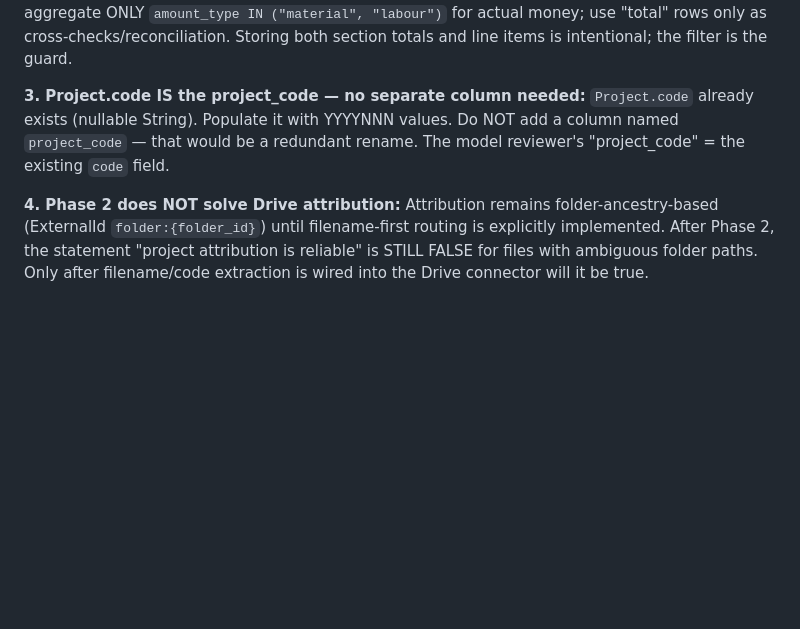
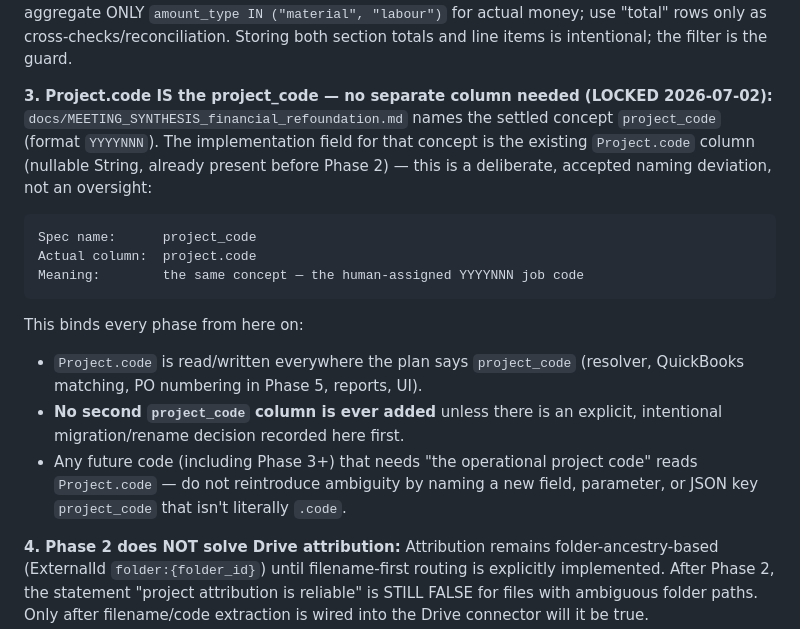
Before and after one commit to Spathi24/ALTAtestNoti1, a Markdown page: docs/REFOUNDATION_BUILD_NOTES.md, the part around the change. GitHub-like rendering; blank space fills up the shorter version.

````diff
--- a/docs/REFOUNDATION_BUILD_NOTES.md
+++ b/docs/REFOUNDATION_BUILD_NOTES.md
@@ -37,10 +37,26 @@ variance view) must apply the same filter: aggregate ONLY `amount_type IN ("mate
 "labour")` for actual money; use "total" rows only as cross-checks/reconciliation.
 Storing both section totals and line items is intentional; the filter is the guard.
 
-**3. Project.code IS the project_code — no separate column needed:**
-`Project.code` already exists (nullable String). Populate it with YYYYNNN values.
-Do NOT add a column named `project_code` — that would be a redundant rename.
-The model reviewer's "project_code" = the existing `code` field.
+**3. Project.code IS the project_code — no separate column needed (LOCKED 2026-07-02):**
+`docs/MEETING_SYNTHESIS_financial_refoundation.md` names the settled concept
+`project_code` (format `YYYYNNN`). The implementation field for that concept is
+the existing `Project.code` column (nullable String, already present before
+Phase 2) — this is a deliberate, accepted naming deviation, not an oversight:
+
+```
+Spec name:      project_code
+Actual column:  project.code
+Meaning:        the same concept — the human-assigned YYYYNNN job code
+```
+
+This binds every phase from here on:
+- `Project.code` is read/written everywhere the plan says `project_code`
+  (resolver, QuickBooks matching, PO numbering in Phase 5, reports, UI).
+- **No second `project_code` column is ever added** unless there is an
+  explicit, intentional migration/rename decision recorded here first.
+- Any future code (including Phase 3+) that needs "the operational project
+  code" reads `Project.code` — do not reintroduce ambiguity by naming a new
+  field, parameter, or JSON key `project_code` that isn't literally `.code`.
 
 **4. Phase 2 does NOT solve Drive attribution:**
 Attribution remains folder-ancestry-based (ExternalId `folder:{folder_id}`) until
````
Also changed, not shown: PROJECT_STATE.md (+31 -0 lines).
